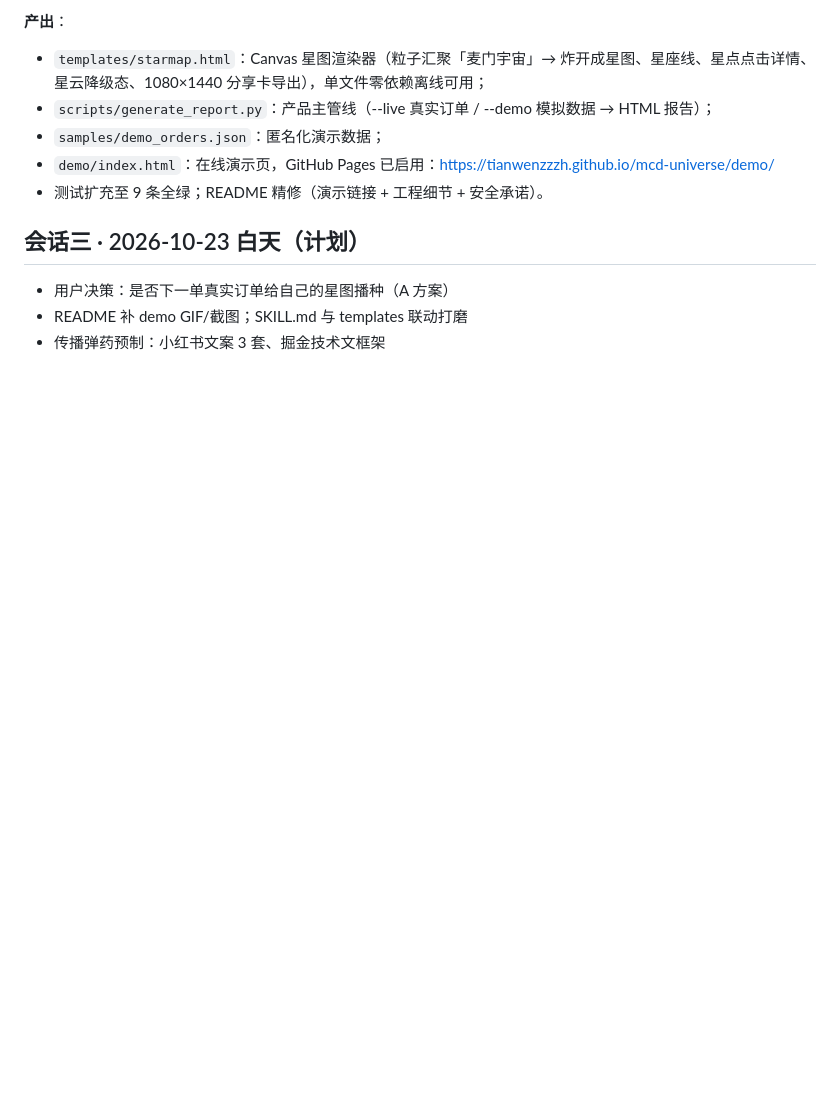
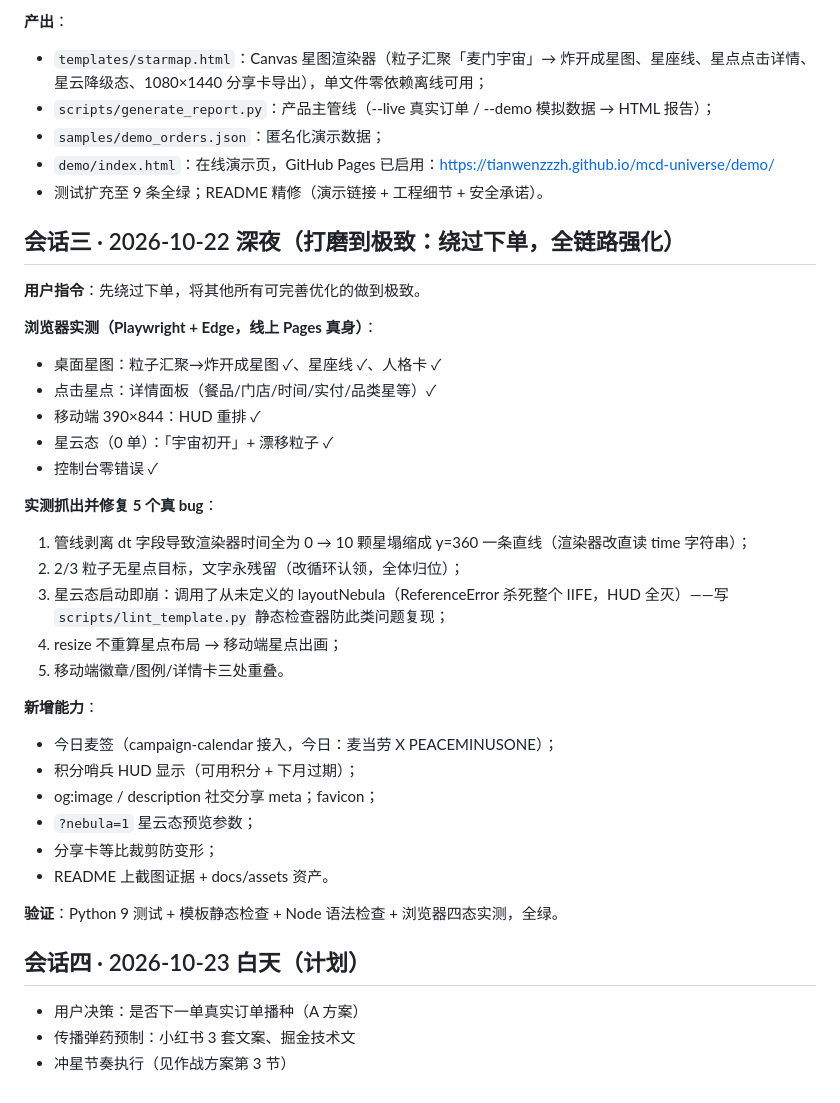
Before and after one commit to TianWenzzzh/mcd-universe, a Markdown page: workbuddy.md, the part around the change. GitHub-like rendering; blank space fills up the shorter version.

```diff
--- a/workbuddy.md
+++ b/workbuddy.md
@@ -45,7 +45,35 @@
 - `demo/index.html`：在线演示页，GitHub Pages 已启用：https://tianwenzzzh.github.io/mcd-universe/demo/
 - 测试扩充至 9 条全绿；README 精修（演示链接 + 工程细节 + 安全承诺）。
 
-## 会话三 · 2026-10-23 白天（计划）
-- 用户决策：是否下一单真实订单给自己的星图播种（A 方案）
-- README 补 demo GIF/截图；SKILL.md 与 templates 联动打磨
-- 传播弹药预制：小红书文案 3 套、掘金技术文框架
+## 会话三 · 2026-10-22 深夜（打磨到极致：绕过下单，全链路强化）
+
+**用户指令**：先绕过下单，将其他所有可完善优化的做到极致。
+
+**浏览器实测（Playwright + Edge，线上 Pages 真身）**：
+- 桌面星图：粒子汇聚→炸开成星图 ✓、星座线 ✓、人格卡 ✓
+- 点击星点：详情面板（餐品/门店/时间/实付/品类星等）✓
+- 移动端 390×844：HUD 重排 ✓
+- 星云态（0 单）：「宇宙初开」+ 漂移粒子 ✓
+- 控制台零错误 ✓
+
+**实测抓出并修复 5 个真 bug**：
+1. 管线剥离 dt 字段导致渲染器时间全为 0 → 10 颗星塌缩成 y=360 一条直线（渲染器改直读 time 字符串）；
+2. 2/3 粒子无星点目标，文字永残留（改循环认领，全体归位）；
+3. 星云态启动即崩：调用了从未定义的 layoutNebula（ReferenceError 杀死整个 IIFE，HUD 全灭）——写 `scripts/lint_template.py` 静态检查器防此类问题复现；
+4. resize 不重算星点布局 → 移动端星点出画；
+5. 移动端徽章/图例/详情卡三处重叠。
+
+**新增能力**：
+- 今日麦签（campaign-calendar 接入，今日：麦当劳 X PEACEMINUSONE）；
+- 积分哨兵 HUD 显示（可用积分 + 下月过期）；
+- og:image / description 社交分享 meta；favicon；
+- `?nebula=1` 星云态预览参数；
+- 分享卡等比裁剪防变形；
+- README 上截图证据 + docs/assets 资产。
+
+**验证**：Python 9 测试 + 模板静态检查 + Node 语法检查 + 浏览器四态实测，全绿。
+
+## 会话四 · 2026-10-23 白天（计划）
+- 用户决策：是否下一单真实订单播种（A 方案）
+- 传播弹药预制：小红书 3 套文案、掘金技术文
+- 冲星节奏执行（见作战方案第 3 节）
```
Also changed, not shown: MCP_INTEGRATION.md (+4 -2 lines), README.md (+10 -5 lines), docs/assets/demo-nebula-v2.png (added), docs/assets/demo-nebula-v3.png (added).
